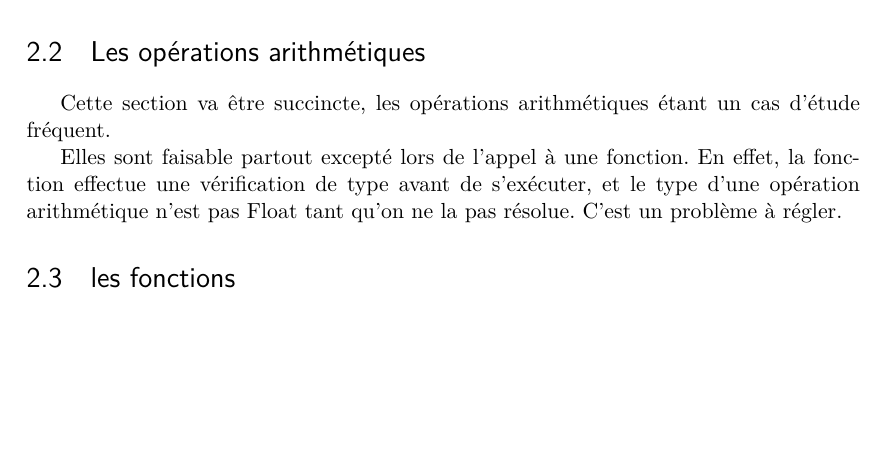
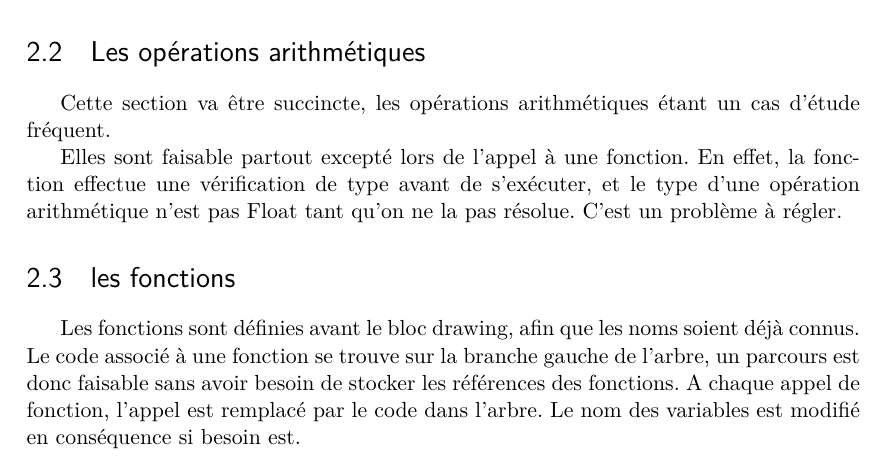
Before and after one commit to liebekinder/SVGgenerator, a LaTeX document (Rapport/Rapport projet.tex): part of page 16 of 19, cut so that both start at the same text, the shorter picture padded with empty space. Compiled offline with pdfLaTeX; an older LaTeX class or package is replaced by its successor.

Commit message:
fonctions

```diff
--- a/Rapport/Rapport projet.tex
+++ b/Rapport/Rapport projet.tex
@@ -494,6 +494,7 @@ Elles sont faisable partout excepté lors de l'appel à une fonction. En effet,
 
 \section{les fonctions}
 
+Les fonctions sont définies avant le bloc drawing, afin que les noms soient déjà connus. Le code associé à une fonction se trouve sur la branche gauche de l'arbre, un parcours est donc faisable sans avoir besoin de stocker les références des fonctions. A chaque appel de fonction, l'appel est remplacé par le code dans l'arbre. Le nom des variables est modifié en conséquence si besoin est.
 
 
 \chapter{Le langage, spécificités, contraintes} %linkage, appel aux fonctions (pré calcul,...)
```
